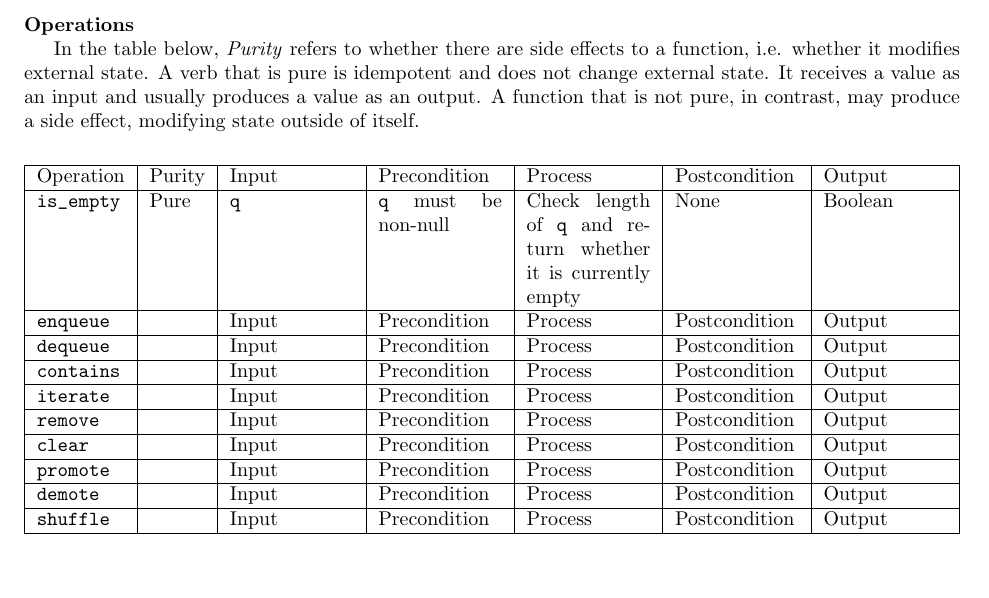
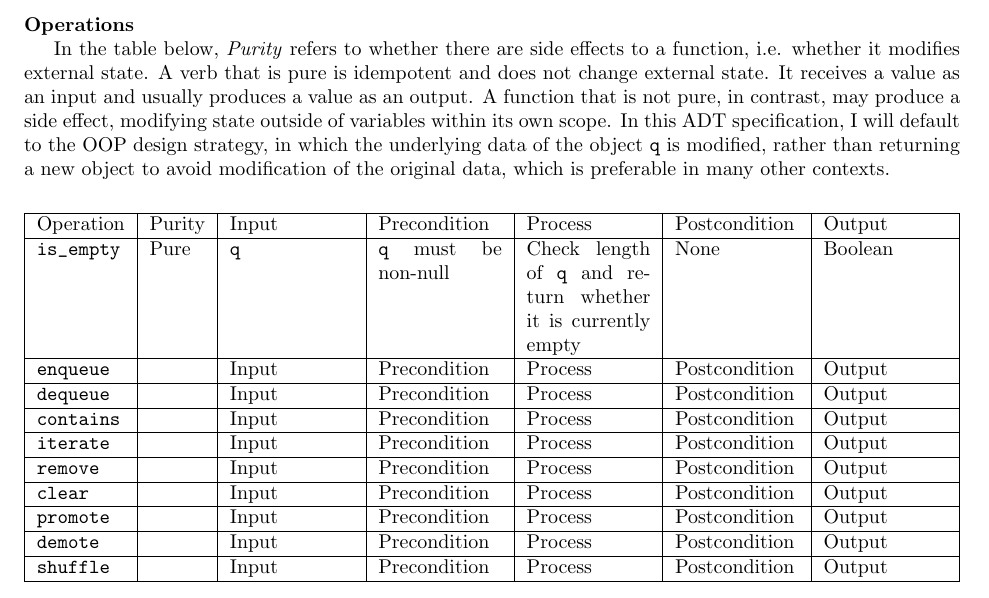
Before and after one commit to jllovet/jhu-en-605-202-su26-data-structures, a LaTeX document (module-4/JLlovetHW4.tex): part of page 2 of 6, cut so that both start at the same text. Compiled offline with pdfLaTeX.

Commit message:
Update description of operations table for module 4 problem 1

```diff
--- a/module-4/JLlovetHW4.tex
+++ b/module-4/JLlovetHW4.tex
@@ -94,7 +94,7 @@ All references to \verb|q| in the following will be of type \verb|PriorityQueue|
 
 \noindent\textbf{Operations}
 
-In the table below, \emph{Purity} refers to whether there are side effects to a function, i.e. whether it modifies external state. A verb that is pure is idempotent and does not change external state. It receives a value as an input and usually produces a value as an output. A function that is not pure, in contrast, may produce a side effect, modifying state outside of itself.
+In the table below, \emph{Purity} refers to whether there are side effects to a function, i.e. whether it modifies external state. A verb that is pure is idempotent and does not change external state. It receives a value as an input and usually produces a value as an output. A function that is not pure, in contrast, may produce a side effect, modifying state outside of variables within its own scope. In this ADT specification, I will default to the OOP design strategy, in which the underlying data of the object \verb|q| is modified, rather than returning a new object to avoid modification of the original data, which is preferable in many other contexts.
 
 \medskip
 \begin{center}
```
